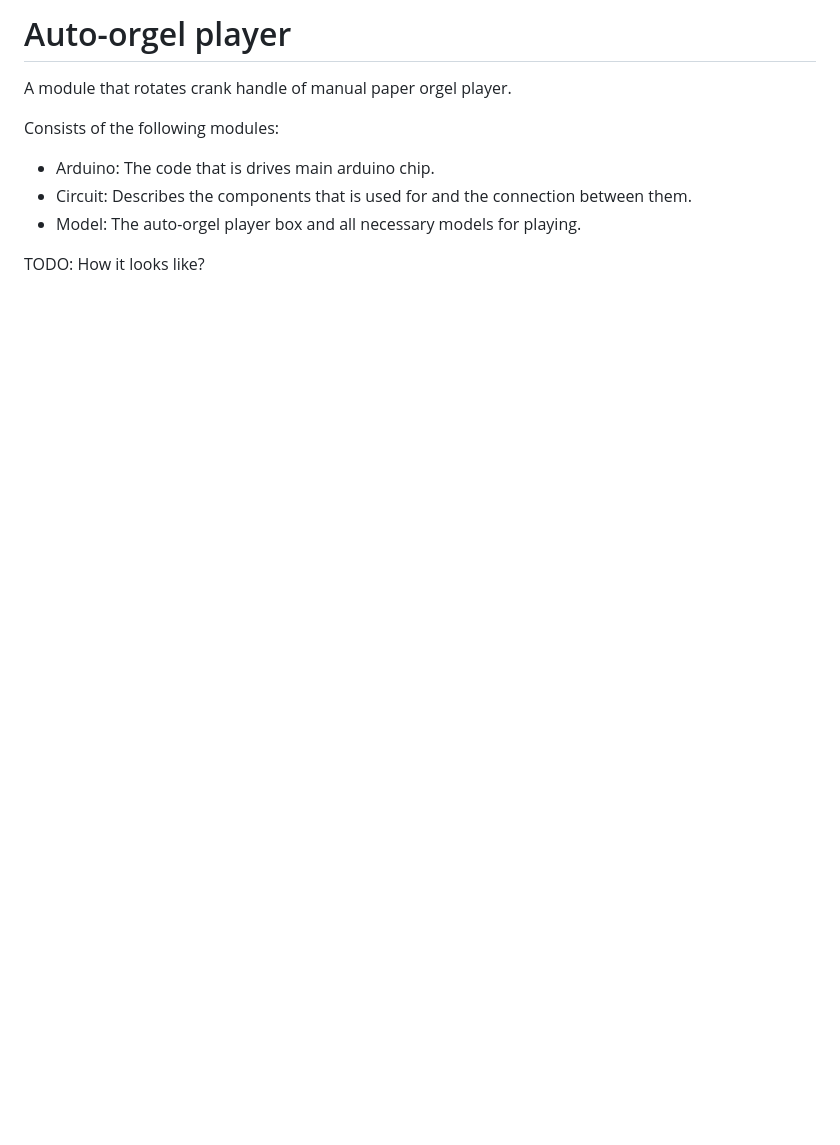
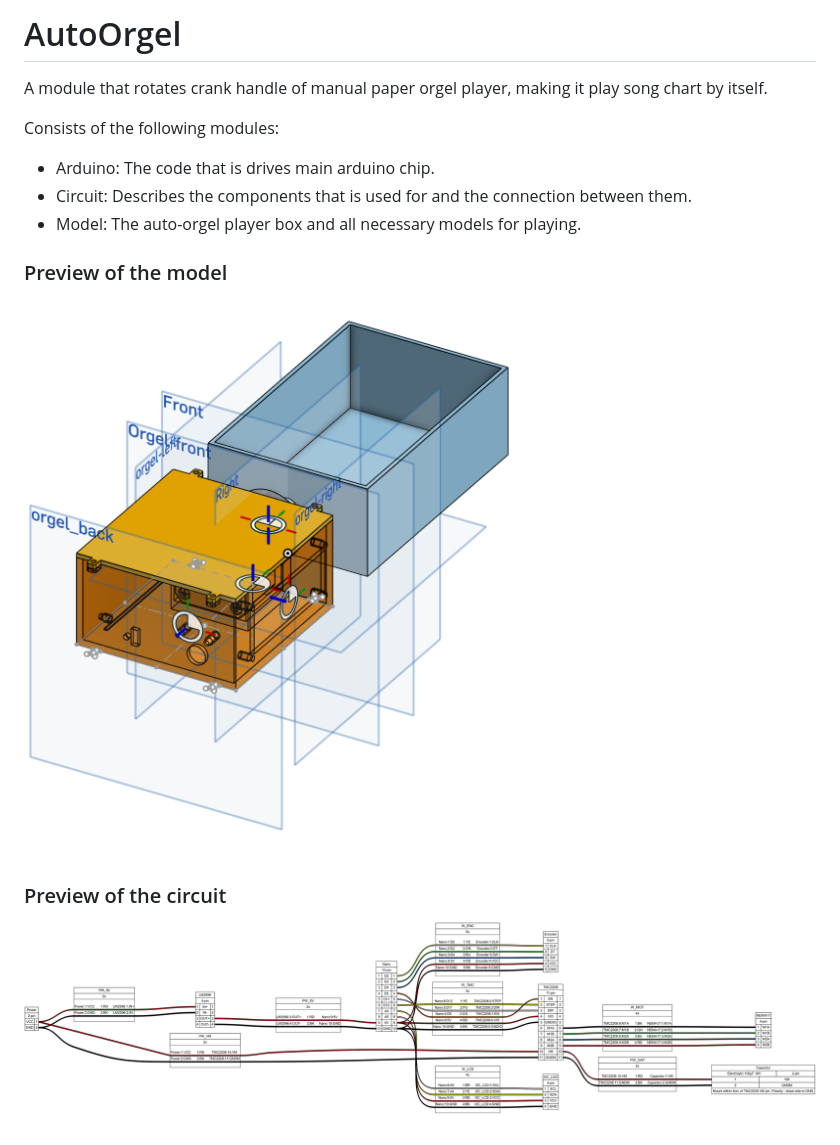
Before and after one commit to kuna/autoorgel, a Markdown page: README.md, the part around the change. Drawn GitHub-style; pictures changed too: model/preview.png (added); blank space fills up the shorter version.

Commit message:
Add preview

```diff
--- a/README.md
+++ b/README.md
@@ -1,7 +1,7 @@
-Auto-orgel player
-=================
+AutoOrgel
+=========
 
-A module that rotates crank handle of manual paper orgel player.
+A module that rotates crank handle of manual paper orgel player, making it play song chart by itself.
 
 Consists of the following modules:
 
@@ -9,4 +9,10 @@ Consists of the following modules:
 * Circuit: Describes the components that is used for and the connection between them.
 * Model: The auto-orgel player box and all necessary models for playing.
 
-TODO: How it looks like?
+### Preview of the model
+
+![Model](model/preview.png)
+
+### Preview of the circuit
+
+![Circuit](circuit/autoorgel.png)
```
